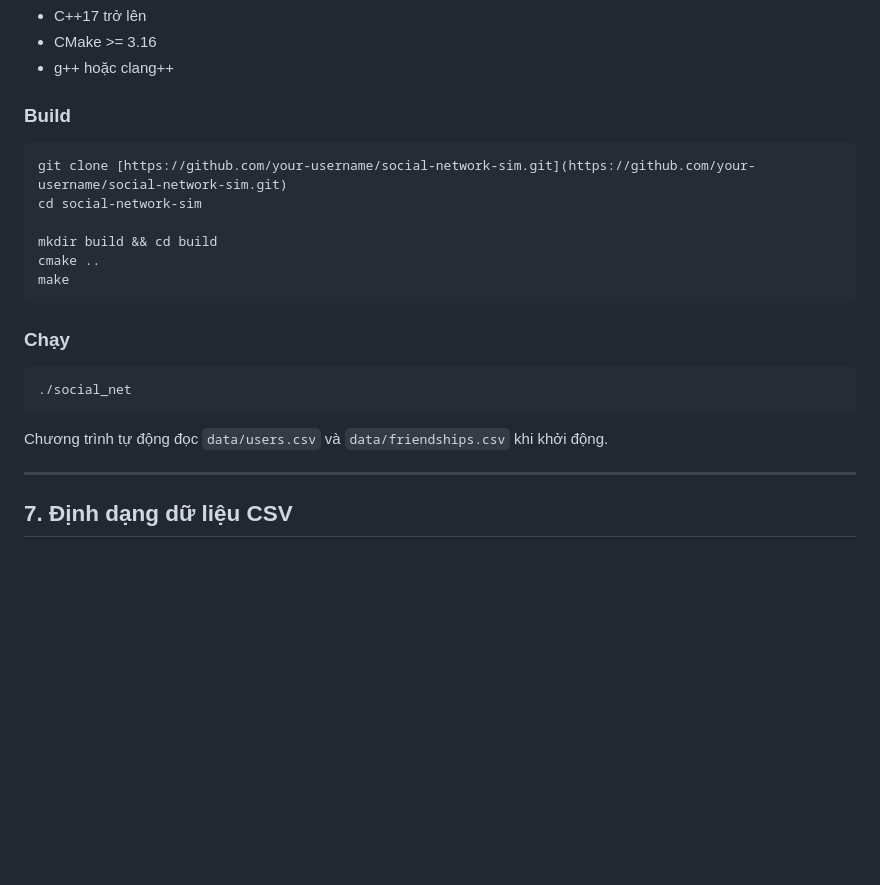
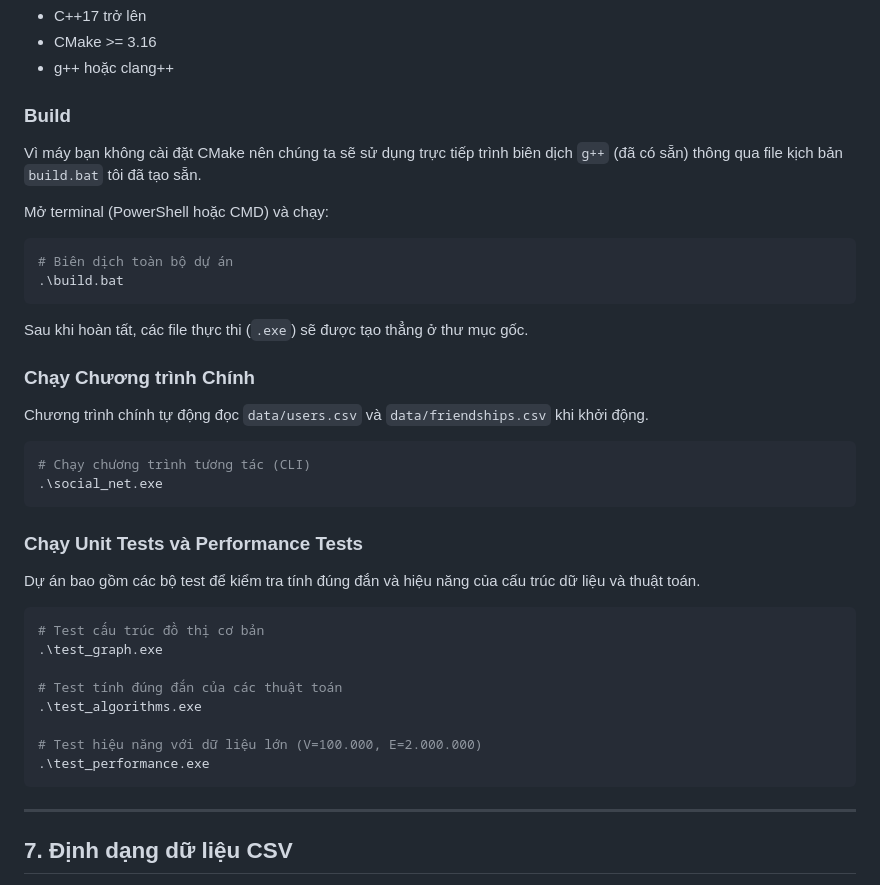
Before and after one commit to angreenpro/Social_Network_Sim, a Markdown page: README.md, the part around the change. GitHub-like rendering; blank space fills up the shorter version.

````diff
--- a/README.md
+++ b/README.md
@@ -215,22 +215,39 @@ social_network_sim/
 
 ### Build
 
+Vì máy bạn không cài đặt CMake nên chúng ta sẽ sử dụng trực tiếp trình biên dịch `g++` (đã có sẵn) thông qua file kịch bản `build.bat` tôi đã tạo sẵn.
+
+Mở terminal (PowerShell hoặc CMD) và chạy:
+
 ```bash
-git clone [https://github.com/your-username/social-network-sim.git](https://github.com/your-username/social-network-sim.git)
-cd social-network-sim
-
-mkdir build && cd build
-cmake ..
-make
+# Biên dịch toàn bộ dự án
+.\build.bat
 ```
 
-### Chạy
+Sau khi hoàn tất, các file thực thi (`.exe`) sẽ được tạo thẳng ở thư mục gốc.
+
+### Chạy Chương trình Chính
+
+Chương trình chính tự động đọc `data/users.csv` và `data/friendships.csv` khi khởi động.
+```bash
+# Chạy chương trình tương tác (CLI)
+.\social_net.exe
+```
+
+### Chạy Unit Tests và Performance Tests
+
+Dự án bao gồm các bộ test để kiểm tra tính đúng đắn và hiệu năng của cấu trúc dữ liệu và thuật toán.
 
 ```bash
-./social_net
+# Test cấu trúc đồ thị cơ bản
+.\test_graph.exe
+
+# Test tính đúng đắn của các thuật toán
+.\test_algorithms.exe
+
+# Test hiệu năng với dữ liệu lớn (V=100.000, E=2.000.000)
+.\test_performance.exe
 ```
-
-Chương trình tự động đọc `data/users.csv` và `data/friendships.csv` khi khởi động.
 
 ---
 
````
